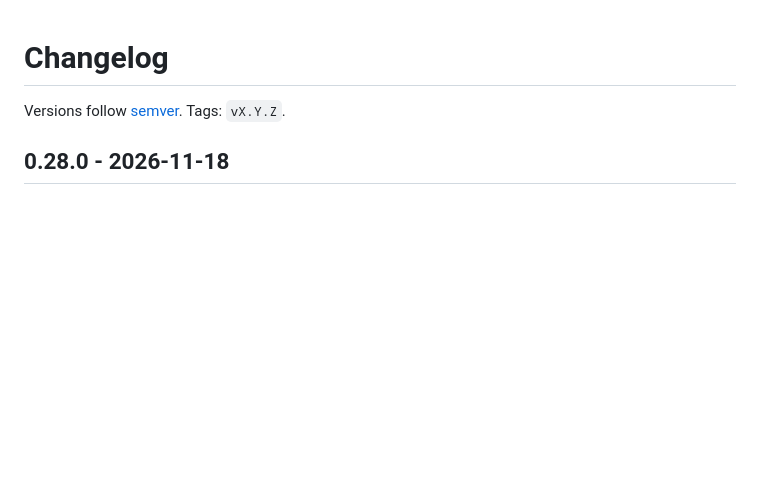
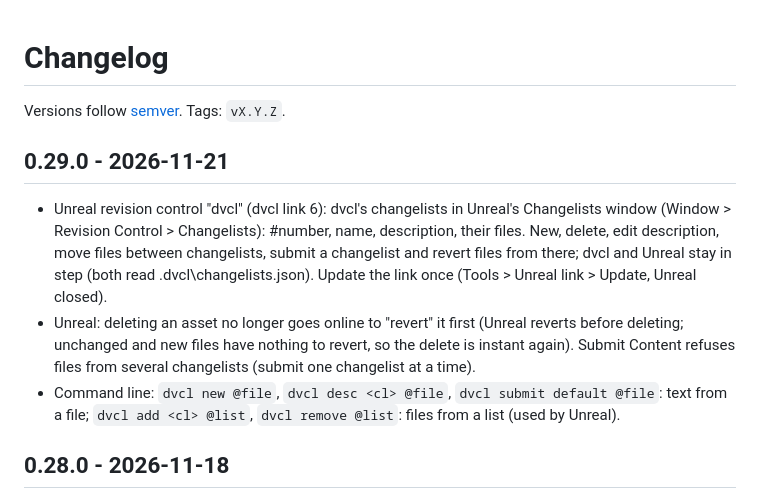
Before and after one commit to mapmodelers/dvcl, a Markdown page: CHANGELOG.md, the part around the change. Drawn GitHub-style; blank space fills up the shorter version.

```diff
--- a/CHANGELOG.md
+++ b/CHANGELOG.md
@@ -1,6 +1,12 @@
 # Changelog
 
 Versions follow [semver](https://semver.org). Tags: `vX.Y.Z`.
+
+## 0.29.0 - 2026-11-21
+
+- Unreal revision control "dvcl" (dvcl link 6): dvcl's changelists in Unreal's Changelists window (Window > Revision Control > Changelists): #number, name, description, their files. New, delete, edit description, move files between changelists, submit a changelist and revert files from there; dvcl and Unreal stay in step (both read .dvcl\changelists.json). Update the link once (Tools > Unreal link > Update, Unreal closed).
+- Unreal: deleting an asset no longer goes online to "revert" it first (Unreal reverts before deleting; unchanged and new files have nothing to revert, so the delete is instant again). Submit Content refuses files from several changelists (submit one changelist at a time).
+- Command line: `dvcl new @file`, `dvcl desc <cl> @file`, `dvcl submit default @file`: text from a file; `dvcl add <cl> @list`, `dvcl remove @list`: files from a list (used by Unreal).
 
 ## 0.28.0 - 2026-11-18
 
```
Also changed, not shown: README.md (+1 -1 lines), docs/screenshot.png, 8 other files.
